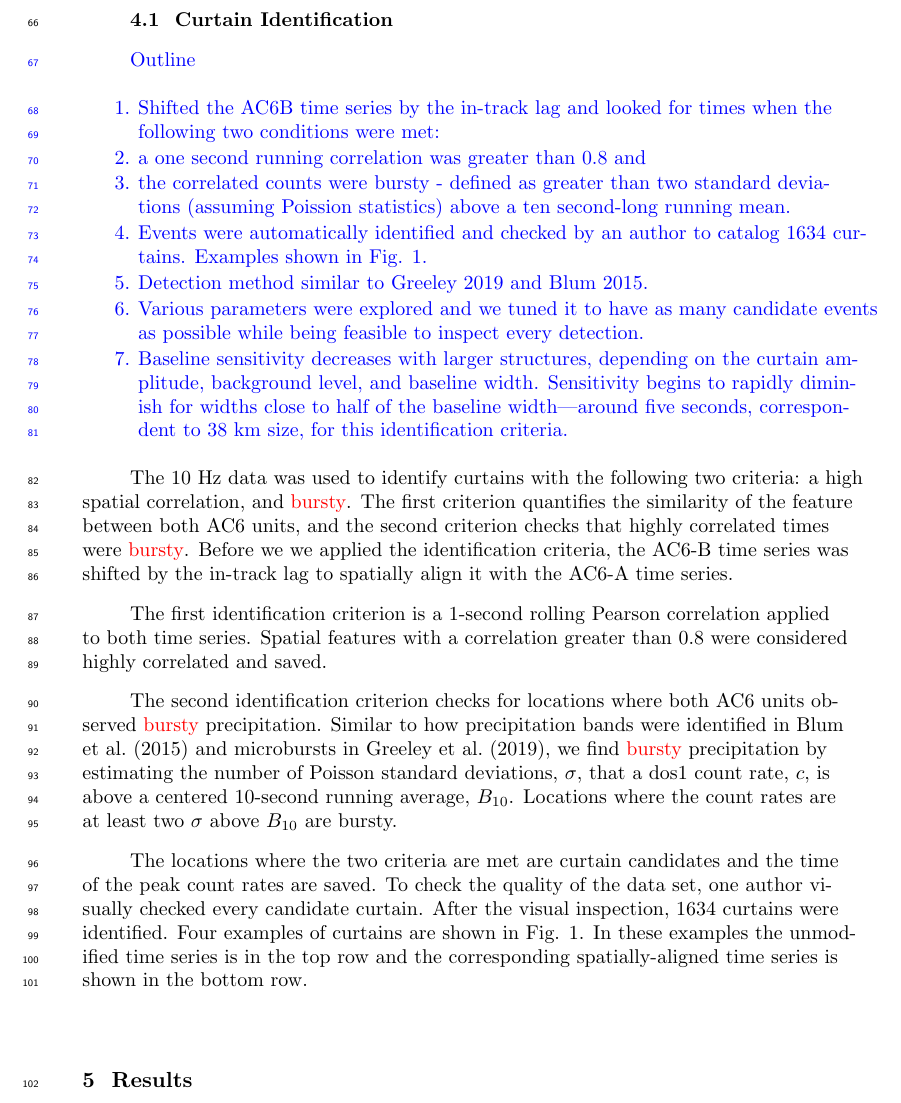
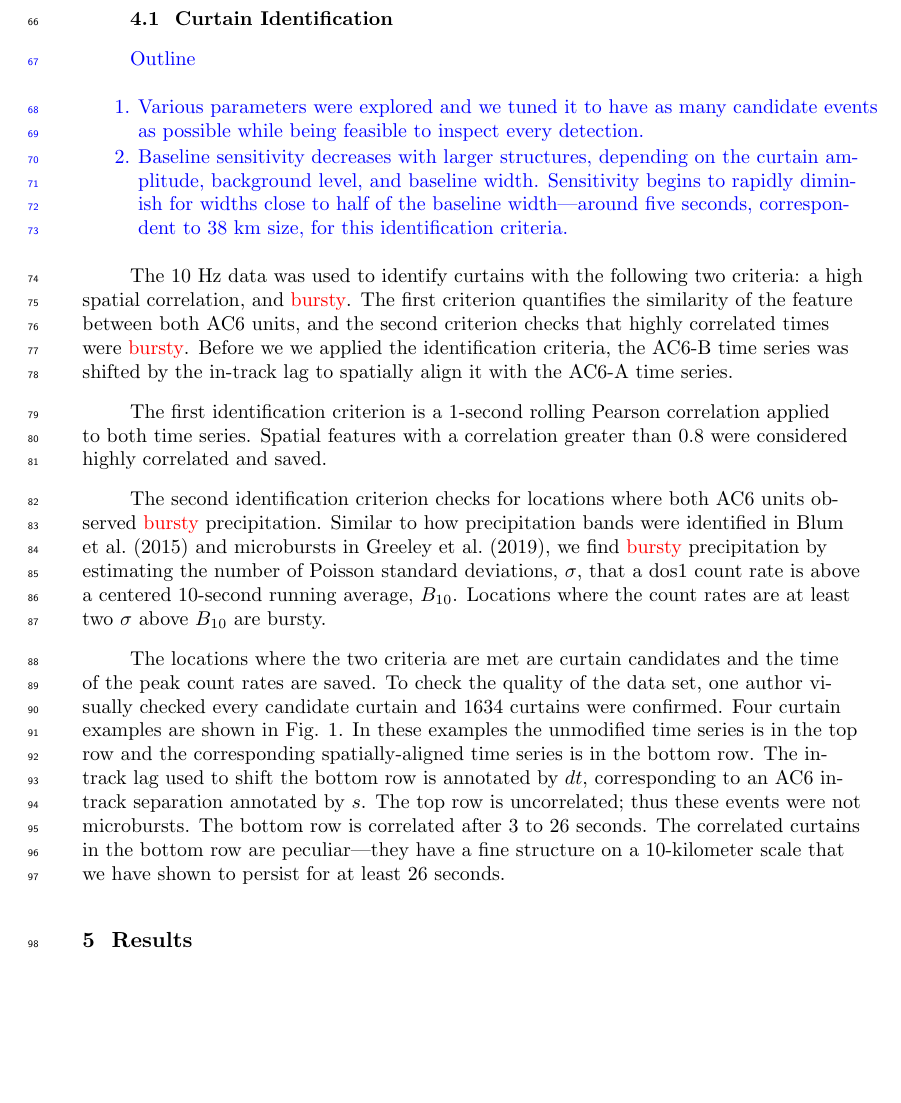
Before and after one commit to mshumko/ac6_curtains, a LaTeX document (paper/shumko_ac6_curtain_stats.tex): part of page 3 of 9, cut so that both start at the same text, the shorter picture padded with empty space. Compiled offline with pdfLaTeX.

Commit message:
Almost done with the detection section.

```diff
--- a/paper/shumko_ac6_curtain_stats.tex
+++ b/paper/shumko_ac6_curtain_stats.tex
@@ -115,11 +115,6 @@ Each AC6 unit is equipped with three Aerospace microdosimeters (licensed to Tele
 \textcolor{blue}{
 Outline
 \begin{enumerate}
-\item Shifted the AC6B time series by the in-track lag and looked for times when the following two conditions were met:
-\item a one second running correlation was greater than 0.8 and
-\item the correlated counts were bursty - defined as greater than two standard deviations (assuming Poission statistics) above a ten second-long running mean.
-\item Events were automatically identified and checked by an author to catalog 1634 curtains. Examples shown in Fig. 1.
-\item Detection method similar to Greeley 2019 and Blum 2015.
 \item Various parameters were explored and we tuned it to have as many candidate events as possible while being feasible to inspect every detection.
 \item Baseline sensitivity decreases with larger structures, depending on the curtain amplitude, background level, and baseline width. Sensitivity begins to rapidly diminish for widths close to half of the baseline width---around five seconds, correspondent to 38 km size, for this identification criteria.
 \end{enumerate}
@@ -129,9 +124,11 @@ The 10 Hz data was used to identify curtains with the following two criteria: a
 
 The first identification criterion is a 1-second rolling Pearson correlation applied to both time series. Spatial features with a correlation greater than 0.8 were considered highly correlated and saved.
 
-The second identification criterion checks for locations where both AC6 units observed \textcolor{red}{bursty} precipitation. Similar to how precipitation bands were identified in \citeA{Blum2015} and microbursts in \citeA{Greeley2019}, we find \textcolor{red}{bursty} precipitation by estimating the number of Poisson standard deviations, $\sigma$, that a dos1 count rate, $c$, is above a centered 10-second running average, $B_{10}$. Locations where the count rates are at least two $\sigma$ above $B_{10}$ are bursty.
+The second identification criterion checks for locations where both AC6 units observed \textcolor{red}{bursty} precipitation. Similar to how precipitation bands were identified in \citeA{Blum2015} and microbursts in \citeA{Greeley2019}, we find \textcolor{red}{bursty} precipitation by estimating the number of Poisson standard deviations, $\sigma$, that a dos1 count rate is above a centered 10-second running average, $B_{10}$. Locations where the count rates are at least two $\sigma$ above $B_{10}$ are bursty.
 
-The locations where the two criteria are met are curtain candidates and the time of the peak count rates are saved. To check the quality of the data set, one author visually checked every candidate curtain. After the visual inspection, 1634 curtains were identified. Four examples of curtains are shown in Fig. \ref{fig1}. In these examples the unmodified time series is in the top row and the corresponding spatially-aligned time series is shown in the bottom row.
+The locations where the two criteria are met are curtain candidates and the time of the peak count rates are saved. To check the quality of the data set, one author visually checked every candidate curtain and 1634 curtains were confirmed. Four curtain examples are shown in Fig. \ref{fig1}. In these examples the unmodified time series is in the top row and the corresponding spatially-aligned time series is in the bottom row. The in-track lag used to shift the bottom row is annotated by $dt$, corresponding to an AC6 in-track separation annotated by $s$. The top row is uncorrelated; thus these events were not microbursts. The bottom row is correlated after 3 to 26 seconds. The correlated curtains in the bottom row are peculiar---they have a fine structure on a 10-kilometer scale that we have shown to persist for at least 26 seconds.
+
+%on fine time scales as short as a second
 
 \begin{figure}
 \includegraphics[width=\textwidth]{fig1.pdf}
```
Also changed, not shown: paper/shumko_ac6_curtain_stats.pdf, 2 other files.
